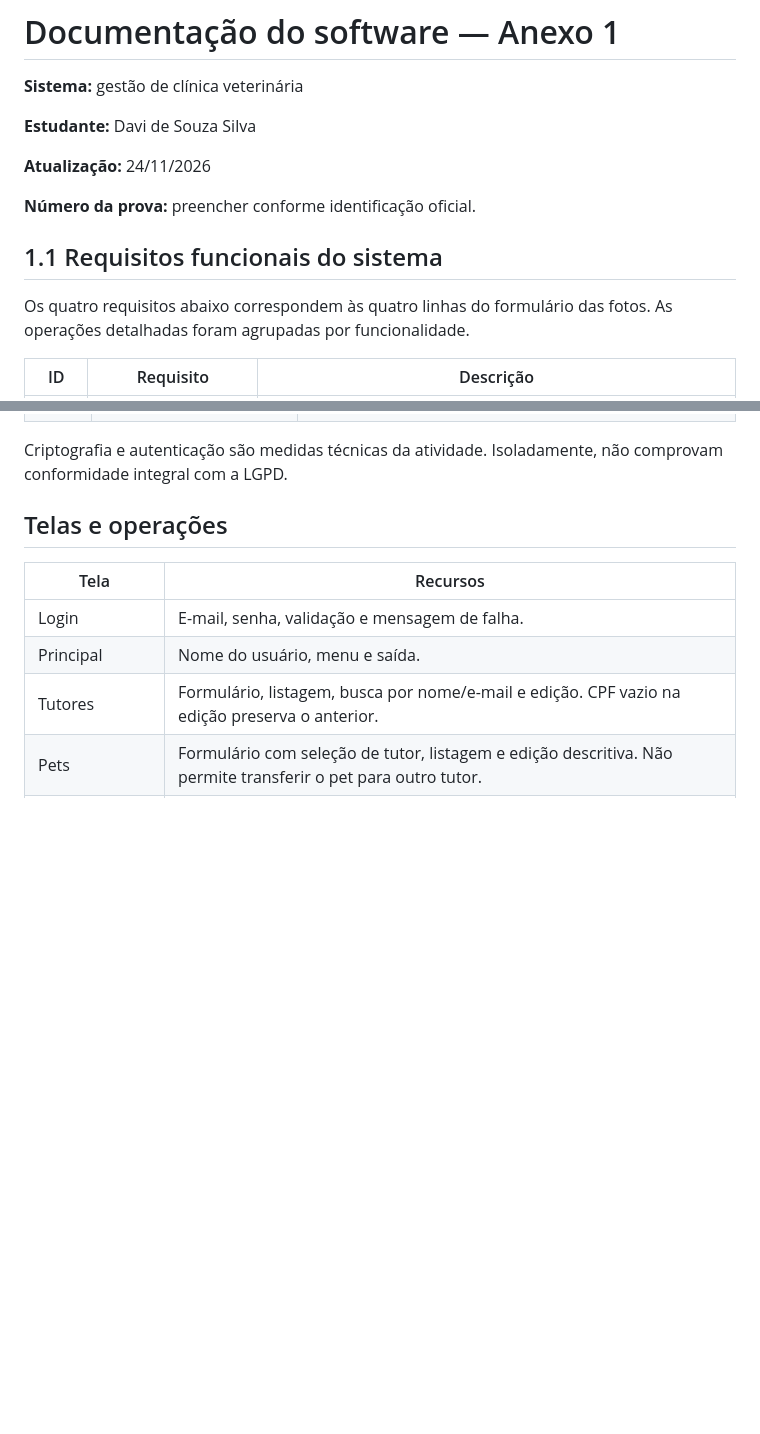
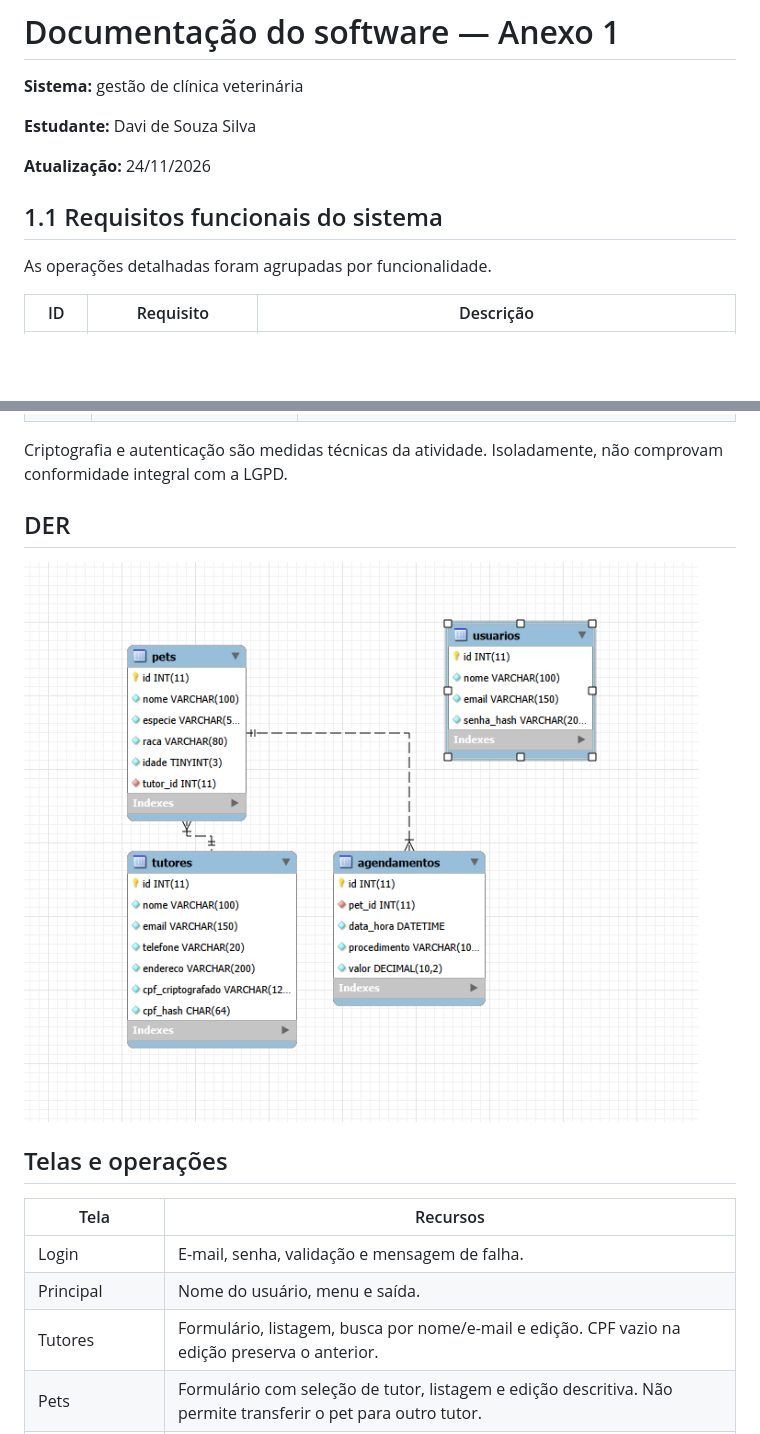
Before and after one commit to EuDavidev/saep_clinica_veterinaria, a Markdown page: docs/documentacao.md, 2 parts joined by grey strips. Rendered like a GitHub page; pictures changed too: docs/image.png (added); blank space fills up the shorter version.

```diff
--- a/docs/documentacao.md
+++ b/docs/documentacao.md
@@ -6,11 +6,9 @@
 
 **Atualização:** 24/11/2026
 
-**Número da prova:** preencher conforme identificação oficial.
-
 ## 1.1 Requisitos funcionais do sistema
 
-Os quatro requisitos abaixo correspondem às quatro linhas do formulário das fotos. As operações detalhadas foram agrupadas por funcionalidade.
+As operações detalhadas foram agrupadas por funcionalidade.
 
 | ID | Requisito | Descrição |
 | --- | --- | --- |
@@ -48,6 +46,9 @@ Workbench é a ferramenta cliente; MySQL Server é o SGBD. Node.js é o ambiente
 | RN08 | Dados nas telas | Exibir CPF mascarado; não retornar senha, cifra, HMAC ou chaves. |
 
 Criptografia e autenticação são medidas técnicas da atividade. Isoladamente, não comprovam conformidade integral com a LGPD.
+## DER
+
+![alt text](image.png)
 
 ## Telas e operações
 
```
Also changed, not shown: README.md (deleted, +0 -103 lines), docs/diagramas/README.md (+1 -7 lines), docs/modelagem.md (+3 -3 lines), docs/validacao.md (deleted, +0 -55 lines), docs/diagramas/der.png (deleted), docs/diagramas/fluxograma.png (deleted), docs/diagramas/image.png (added), docs/image-1.png (added), 4 other files.
